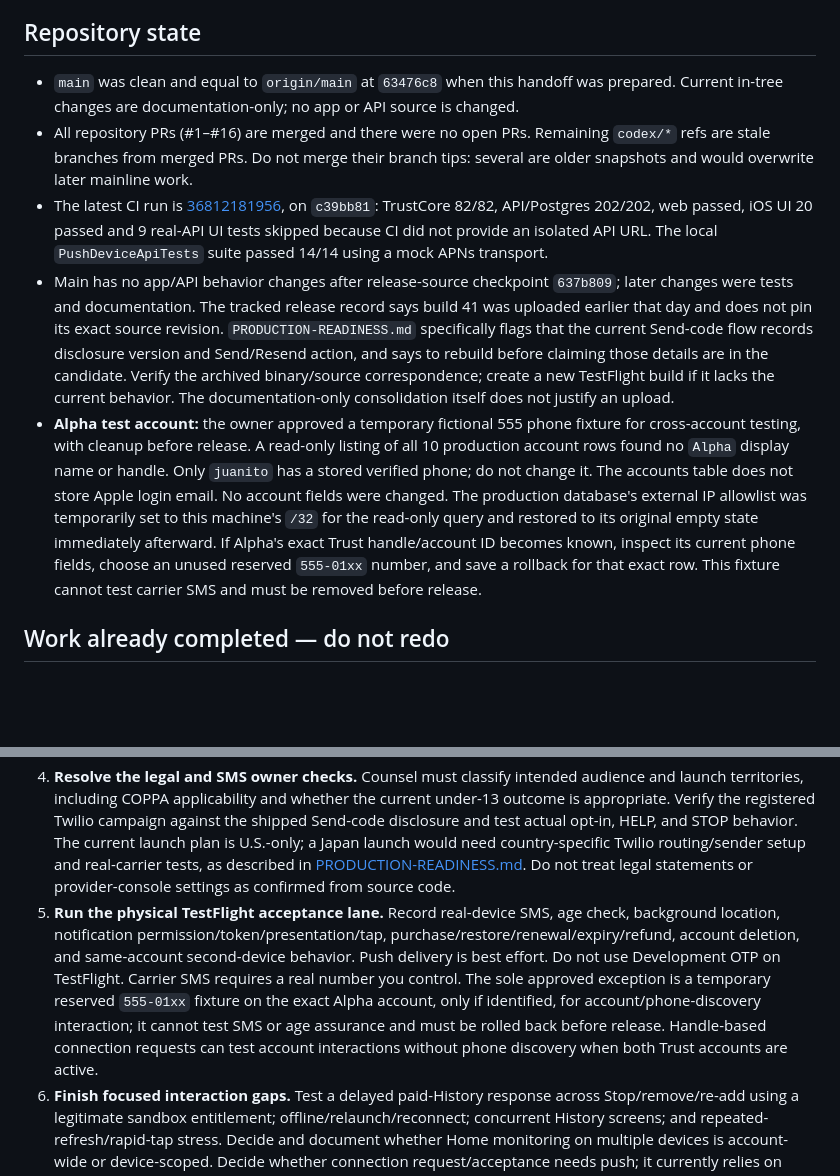
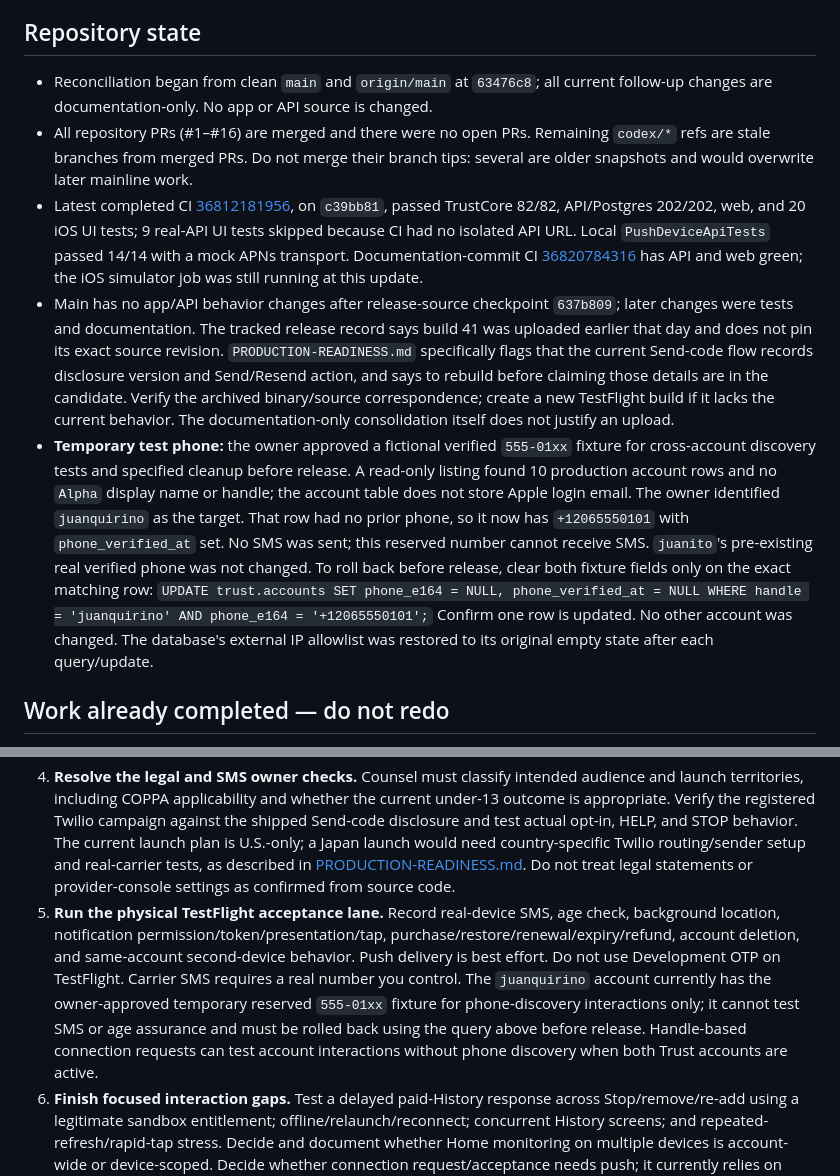
Before and after one commit to QuirinoC/trust, a Markdown page: docs/NEXT-AGENT-HANDOFF.md, 2 parts joined by grey strips. Drawn GitHub-style; blank space fills up the shorter version.

Commit message:
docs: record temporary test account fixture

```diff
--- a/docs/NEXT-AGENT-HANDOFF.md
+++ b/docs/NEXT-AGENT-HANDOFF.md
@@ -4,11 +4,11 @@ Reconciled 2026-10-01 05:37 UTC. This is the pickup document for the next agent.
 
 ## Repository state
 
-- `main` was clean and equal to `origin/main` at `63476c8` when this handoff was prepared. Current in-tree changes are documentation-only; no app or API source is changed.
+- Reconciliation began from clean `main` and `origin/main` at `63476c8`; all current follow-up changes are documentation-only. No app or API source is changed.
 - All repository PRs (#1–#16) are merged and there were no open PRs. Remaining `codex/*` refs are stale branches from merged PRs. Do not merge their branch tips: several are older snapshots and would overwrite later mainline work.
-- The latest CI run is [36812181956](https://github.com/QuirinoC/trust/actions/runs/36812181956), on `c39bb81`: TrustCore 82/82, API/Postgres 202/202, web passed, iOS UI 20 passed and 9 real-API UI tests skipped because CI did not provide an isolated API URL. The local `PushDeviceApiTests` suite passed 14/14 using a mock APNs transport.
+- Latest completed CI [36812181956](https://github.com/QuirinoC/trust/actions/runs/36812181956), on `c39bb81`, passed TrustCore 82/82, API/Postgres 202/202, web, and 20 iOS UI tests; 9 real-API UI tests skipped because CI had no isolated API URL. Local `PushDeviceApiTests` passed 14/14 with a mock APNs transport. Documentation-commit CI [36820784316](https://github.com/QuirinoC/trust/actions/runs/36820784316) has API and web green; the iOS simulator job was still running at this update.
 - Main has no app/API behavior changes after release-source checkpoint `637b809`; later changes were tests and documentation. The tracked release record says build 41 was uploaded earlier that day and does not pin its exact source revision. `PRODUCTION-READINESS.md` specifically flags that the current Send-code flow records disclosure version and Send/Resend action, and says to rebuild before claiming those details are in the candidate. Verify the archived binary/source correspondence; create a new TestFlight build if it lacks the current behavior. The documentation-only consolidation itself does not justify an upload.
-- **Alpha test account:** the owner approved a temporary fictional 555 phone fixture for cross-account testing, with cleanup before release. A read-only listing of all 10 production account rows found no `Alpha` display name or handle. Only `juanito` has a stored verified phone; do not change it. The accounts table does not store Apple login email. No account fields were changed. The production database's external IP allowlist was temporarily set to this machine's `/32` for the read-only query and restored to its original empty state immediately afterward. If Alpha's exact Trust handle/account ID becomes known, inspect its current phone fields, choose an unused reserved `555-01xx` number, and save a rollback for that exact row. This fixture cannot test carrier SMS and must be removed before release.
+- **Temporary test phone:** the owner approved a fictional verified `555-01xx` fixture for cross-account discovery tests and specified cleanup before release. A read-only listing found 10 production account rows and no `Alpha` display name or handle; the account table does not store Apple login email. The owner identified `juanquirino` as the target. That row had no prior phone, so it now has `+12065550101` with `phone_verified_at` set. No SMS was sent; this reserved number cannot receive SMS. `juanito`'s pre-existing real verified phone was not changed. To roll back before release, clear both fixture fields only on the exact matching row: `UPDATE trust.accounts SET phone_e164 = NULL, phone_verified_at = NULL WHERE handle = 'juanquirino' AND phone_e164 = '+12065550101';` Confirm one row is updated. No other account was changed. The database's external IP allowlist was restored to its original empty state after each query/update.
 
 ## Work already completed — do not redo
 
@@ -24,7 +24,7 @@ Reconciled 2026-10-01 05:37 UTC. This is the pickup document for the next agent.
 2. **Retry Apple age assurance on the same iPhone 16 Pro.** Install the confirmed current TestFlight build and reproduce the prior “We can’t complete the required check” flow with normal Apple sign-in. Record the exact OS/build/result. Simulator fixtures do not test Apple's live service. Keep all production bypasses off.
 3. **Close App Review gates.** Reconcile the exact App Privacy preview and the three last-observed unconfigured draft data types (Photos or Videos, Other Diagnostic Data, Other Data Types); publish only after the Account Holder verifies the answers and provides the required attestation. Correct the last-observed “Sign-in required” setting, prepare reviewer access/instructions for connected sharing, Plus, and account deletion, and recheck listing, screenshots, territory, agreements, subscriptions, and manual release. The 4+ store rating is not an audience/legal classification.
 4. **Resolve the legal and SMS owner checks.** Counsel must classify intended audience and launch territories, including COPPA applicability and whether the current under-13 outcome is appropriate. Verify the registered Twilio campaign against the shipped Send-code disclosure and test actual opt-in, HELP, and STOP behavior. The current launch plan is U.S.-only; a Japan launch would need country-specific Twilio routing/sender setup and real-carrier tests, as described in [PRODUCTION-READINESS.md](PRODUCTION-READINESS.md). Do not treat legal statements or provider-console settings as confirmed from source code.
-5. **Run the physical TestFlight acceptance lane.** Record real-device SMS, age check, background location, notification permission/token/presentation/tap, purchase/restore/renewal/expiry/refund, account deletion, and same-account second-device behavior. Push delivery is best effort. Do not use Development OTP on TestFlight. Carrier SMS requires a real number you control. The sole approved exception is a temporary reserved `555-01xx` fixture on the exact Alpha account, only if identified, for account/phone-discovery interaction; it cannot test SMS or age assurance and must be rolled back before release. Handle-based connection requests can test account interactions without phone discovery when both Trust accounts are active.
+5. **Run the physical TestFlight acceptance lane.** Record real-device SMS, age check, background location, notification permission/token/presentation/tap, purchase/restore/renewal/expiry/refund, account deletion, and same-account second-device behavior. Push delivery is best effort. Do not use Development OTP on TestFlight. Carrier SMS requires a real number you control. The `juanquirino` account currently has the owner-approved temporary reserved `555-01xx` fixture for phone-discovery interactions only; it cannot test SMS or age assurance and must be rolled back using the query above before release. Handle-based connection requests can test account interactions without phone discovery when both Trust accounts are active.
 6. **Finish focused interaction gaps.** Test a delayed paid-History response across Stop/remove/re-add using a legitimate sandbox entitlement; offline/relaunch/reconnect; concurrent History screens; and repeated-refresh/rapid-tap stress. Decide and document whether Home monitoring on multiple devices is account-wide or device-scoped. Decide whether connection request/acceptance needs push; it currently relies on request refresh, while Look and Home-arrival publish attempts are best effort.
 7. **Close CI and operational readiness gaps before wider release.** Provide CI with a disposable, isolated API/test database so the nine real-API UI tests run instead of skip. Run a database restore drill, prove alert delivery, assign support/on-call ownership, and add privacy-safe mobile/API/error/spend monitoring. Before meaningful growth, address the scale items in [PRODUCTION-READINESS.md](PRODUCTION-READINESS.md): protected/idempotent location queueing, durable notification/billing reconciliation, bounded/paged hot paths, distributed limits, load/capacity testing, and database availability/recovery.
 
```
Also changed, not shown: other parts of docs/NEXT-AGENT-HANDOFF.md (+1 -1 lines), docs/PRODUCTION-READINESS.md (+1 -1 lines), docs/STATUS.md (+3 -3 lines).
